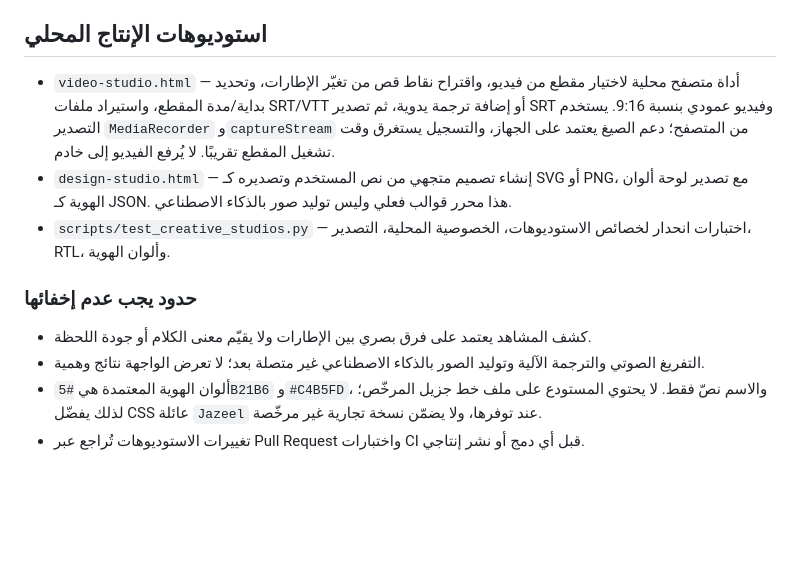
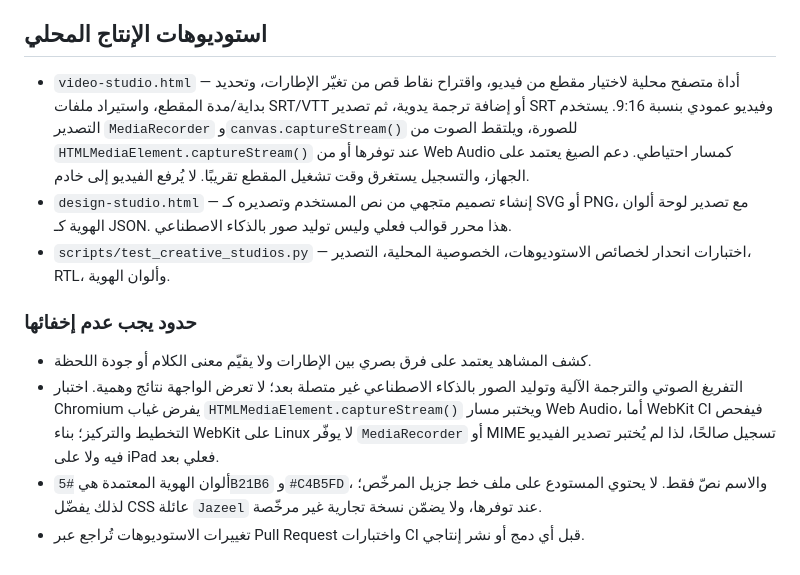
Before and after one commit to omar2007-ib/Nbras-, a Markdown page: README.md, the part around the change. Drawn GitHub-style; blank space fills up the shorter version.

Commit message:
docs(readme): document local audio fallback and test limits

```diff
--- a/README.md
+++ b/README.md
@@ -66,13 +66,13 @@
 
 ## استوديوهات الإنتاج المحلي
 
-- `video-studio.html` — أداة متصفح محلية لاختيار مقطع من فيديو، واقتراح نقاط قص من تغيّر الإطارات، وتحديد بداية/مدة المقطع، واستيراد ملفات SRT/VTT أو إضافة ترجمة يدوية، ثم تصدير SRT وفيديو عمودي بنسبة 9:16. يستخدم التصدير `MediaRecorder` و`captureStream` من المتصفح؛ دعم الصيغ يعتمد على الجهاز، والتسجيل يستغرق وقت تشغيل المقطع تقريبًا. لا يُرفع الفيديو إلى خادم.
+- `video-studio.html` — أداة متصفح محلية لاختيار مقطع من فيديو، واقتراح نقاط قص من تغيّر الإطارات، وتحديد بداية/مدة المقطع، واستيراد ملفات SRT/VTT أو إضافة ترجمة يدوية، ثم تصدير SRT وفيديو عمودي بنسبة 9:16. يستخدم التصدير `MediaRecorder` و`canvas.captureStream()` للصورة، ويلتقط الصوت من `HTMLMediaElement.captureStream()` عند توفرها أو من Web Audio كمسار احتياطي. دعم الصيغ يعتمد على الجهاز، والتسجيل يستغرق وقت تشغيل المقطع تقريبًا. لا يُرفع الفيديو إلى خادم.
 - `design-studio.html` — إنشاء تصميم متجهي من نص المستخدم وتصديره كـ SVG أو PNG، مع تصدير لوحة ألوان الهوية كـ JSON. هذا محرر قوالب فعلي وليس توليد صور بالذكاء الاصطناعي.
 - `scripts/test_creative_studios.py` — اختبارات انحدار لخصائص الاستوديوهات، الخصوصية المحلية، التصدير، RTL، وألوان الهوية.
 
 ### حدود يجب عدم إخفائها
 
 - كشف المشاهد يعتمد على فرق بصري بين الإطارات ولا يقيّم معنى الكلام أو جودة اللحظة.
-- التفريغ الصوتي والترجمة الآلية وتوليد الصور بالذكاء الاصطناعي غير متصلة بعد؛ لا تعرض الواجهة نتائج وهمية.
+- التفريغ الصوتي والترجمة الآلية وتوليد الصور بالذكاء الاصطناعي غير متصلة بعد؛ لا تعرض الواجهة نتائج وهمية. اختبار Chromium يفرض غياب `HTMLMediaElement.captureStream()` ويختبر مسار Web Audio، أما WebKit CI فيفحص التخطيط والتركيز؛ بناء WebKit على Linux لا يوفّر `MediaRecorder` أو MIME تسجيل صالحًا، لذا لم يُختبر تصدير الفيديو فيه ولا على iPad فعلي بعد.
 - ألوان الهوية المعتمدة هي `#5B21B6` و`#C4B5FD`، والاسم نصّ فقط. لا يحتوي المستودع على ملف خط جزيل المرخّص؛ لذلك يفضّل CSS عائلة `Jazeel` عند توفرها، ولا يضمّن نسخة تجارية غير مرخّصة.
 - تغييرات الاستوديوهات تُراجع عبر Pull Request واختبارات CI قبل أي دمج أو نشر إنتاجي.
```
